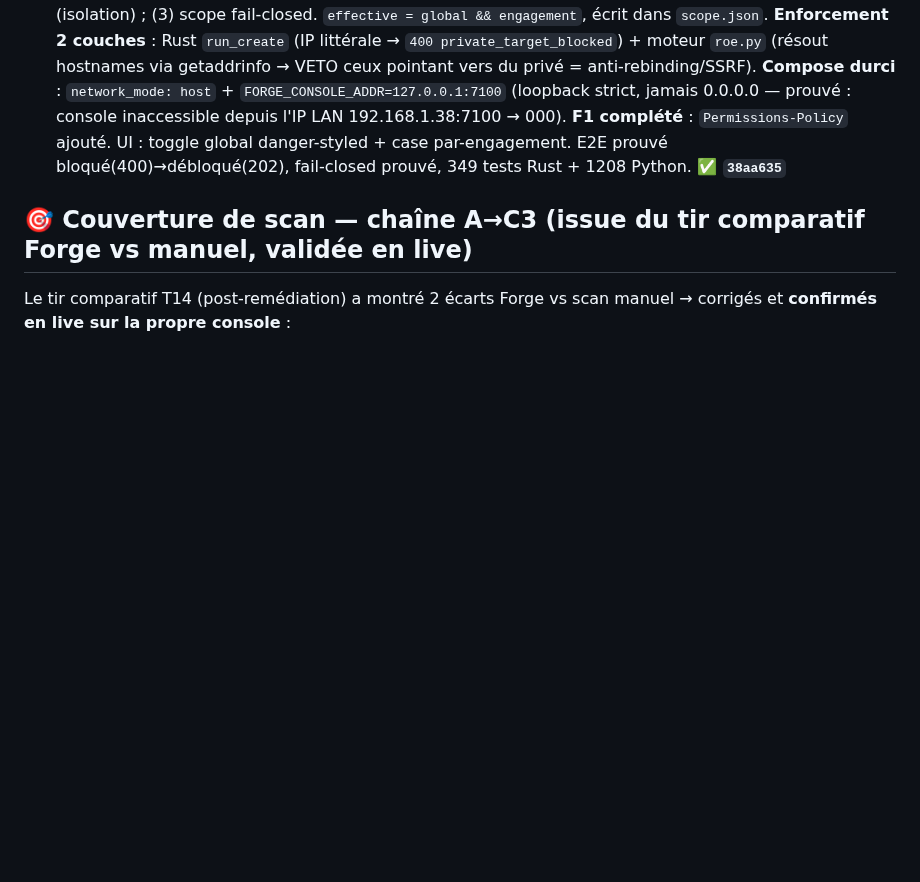
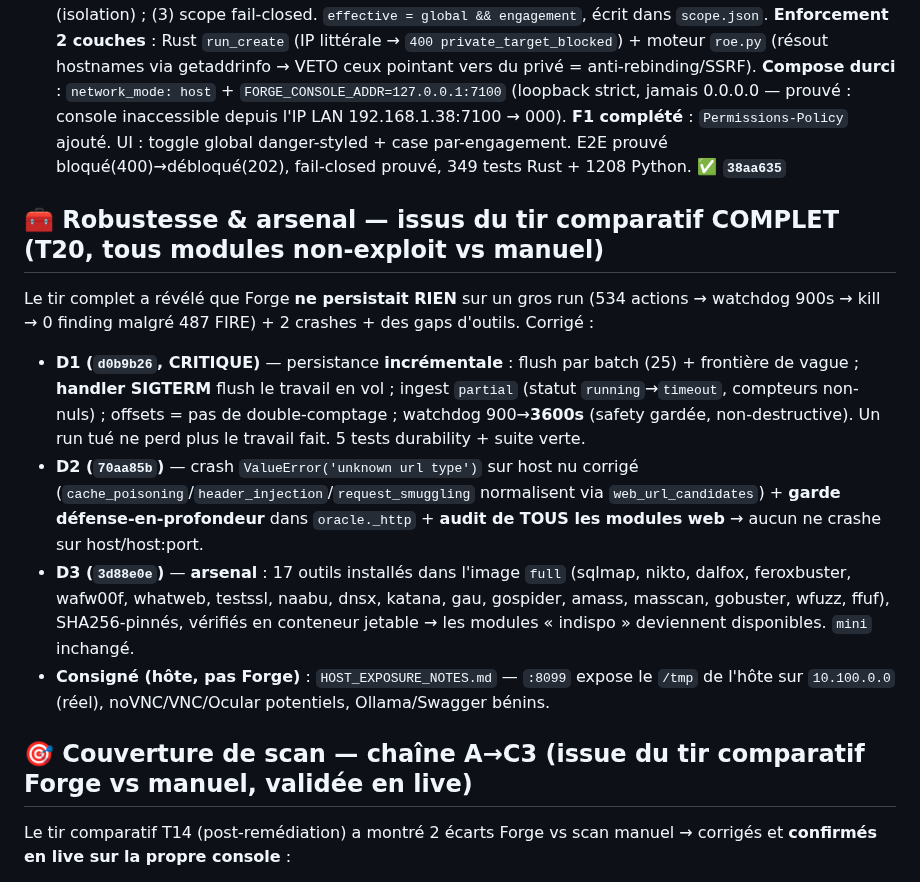
Before and after one commit to guatxlabs/forge, a Markdown page: ROADMAP.md, the part around the change. GitHub-like rendering; blank space fills up the shorter version.

Commit message:
docs(roadmap): D1 incremental persistence + D2 scheme-less audit + D3 tool arsenal (from full comparative scan)
Co-Authored-By: Claude Fable 5 <noreply@anthropic.com>

```diff
--- a/ROADMAP.md
+++ b/ROADMAP.md
@@ -63,6 +63,13 @@ Fixes : **C1/C6** `cd4739c` · **C2** `9653ac1` · **C5/C8/C9** `48a4c51` · **C
 
 ## 🛡️ Round 3 — feature sécurité réseau (F4)
 - **C20 / F4 — Politique réseau deux-portes (scan réseau client sans devenir une faille)** : pour qu'un pentester puisse scanner du privé/LAN/loopback sans que Forge soit une surface d'attaque sur le réseau client. **Modèle 3 portes cumulatives** : (1) interrupteur **global** `network.allow_private` (OFF par défaut, admin, ledgerisé — kill-switch instantané sans down/up) ; (2) opt-in **par-engagement** (isolation) ; (3) scope fail-closed. `effective = global && engagement`, écrit dans `scope.json`. **Enforcement 2 couches** : Rust `run_create` (IP littérale → `400 private_target_blocked`) + moteur `roe.py` (résout hostnames via getaddrinfo → VETO ceux pointant vers du privé = anti-rebinding/SSRF). **Compose durci** : `network_mode: host` + `FORGE_CONSOLE_ADDR=127.0.0.1:7100` (loopback strict, jamais 0.0.0.0 — prouvé : console inaccessible depuis l'IP LAN 192.168.1.38:7100 → 000). **F1 complété** : `Permissions-Policy` ajouté. UI : toggle global danger-styled + case par-engagement. E2E prouvé bloqué(400)→débloqué(202), fail-closed prouvé, 349 tests Rust + 1208 Python. **✅ `38aa635`**
+
+## 🧰 Robustesse & arsenal — issus du tir comparatif COMPLET (T20, tous modules non-exploit vs manuel)
+Le tir complet a révélé que Forge **ne persistait RIEN** sur un gros run (534 actions → watchdog 900s → kill → 0 finding malgré 487 FIRE) + 2 crashes + des gaps d'outils. Corrigé :
+- **D1 (`d0b9b26`, CRITIQUE)** — persistance **incrémentale** : flush par batch (25) + frontière de vague ; **handler SIGTERM** flush le travail en vol ; ingest `partial` (statut `running`→`timeout`, compteurs non-nuls) ; offsets = pas de double-comptage ; watchdog 900→**3600s** (safety gardée, non-destructive). Un run tué ne perd plus le travail fait. 5 tests durability + suite verte.
+- **D2 (`70aa85b`)** — crash `ValueError('unknown url type')` sur host nu corrigé (`cache_poisoning`/`header_injection`/`request_smuggling` normalisent via `web_url_candidates`) + **garde défense-en-profondeur** dans `oracle._http` + **audit de TOUS les modules web** → aucun ne crashe sur host/host:port.
+- **D3 (`3d88e0e`)** — **arsenal** : 17 outils installés dans l'image `full` (sqlmap, nikto, dalfox, feroxbuster, wafw00f, whatweb, testssl, naabu, dnsx, katana, gau, gospider, amass, masscan, gobuster, wfuzz, ffuf), SHA256-pinnés, vérifiés en conteneur jetable → les modules « indispo » deviennent disponibles. `mini` inchangé.
+- **Consigné (hôte, pas Forge)** : `HOST_EXPOSURE_NOTES.md` — `:8099` expose le `/tmp` de l'hôte sur `10.100.0.0` (réel), noVNC/VNC/Ocular potentiels, Ollama/Swagger bénins.
 
 ## 🎯 Couverture de scan — chaîne A→C3 (issue du tir comparatif Forge vs manuel, validée en live)
 Le tir comparatif T14 (post-remédiation) a montré 2 écarts Forge vs scan manuel → corrigés et **confirmés en live sur la propre console** :
```
